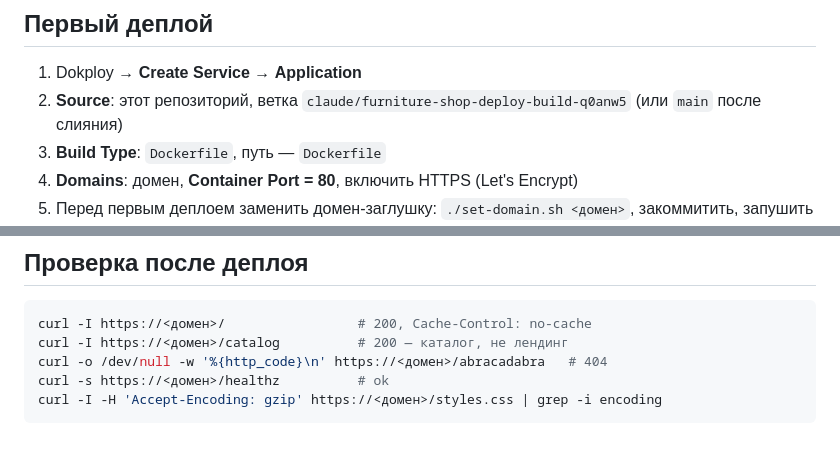
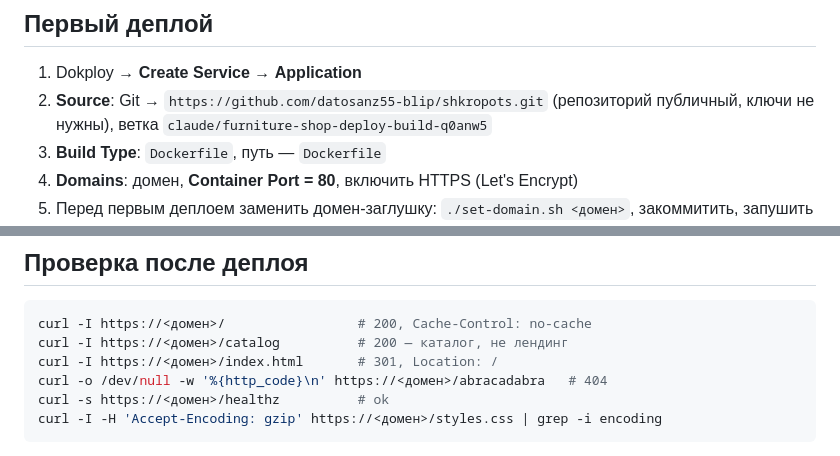
Before and after one commit to datosanz55-blip/shkropots, a Markdown page: DEPLOY.md, 2 parts joined by grey strips. Drawn GitHub-style.

Commit message:
DEPLOY: адрес репозитория и проверка редиректа /index.html
Co-Authored-By: Claude Opus 5.5 <noreply@anthropic.com>
Claude-Session: https://claude.ai/code/session_01EHSafueGJQJ1D3YD3Qbjyc

````diff
--- a/DEPLOY.md
+++ b/DEPLOY.md
@@ -20,8 +20,8 @@ Dokploy перезаписывает при каждом деплое.
 ## Первый деплой
 
 1. Dokploy → **Create Service** → **Application**
-2. **Source**: этот репозиторий, ветка `claude/furniture-shop-deploy-build-q0anw5`
-   (или `main` после слияния)
+2. **Source**: Git → `https://github.com/datosanz55-blip/shkropots.git`
+   (репозиторий публичный, ключи не нужны), ветка `claude/furniture-shop-deploy-build-q0anw5`
 3. **Build Type**: `Dockerfile`, путь — `Dockerfile`
 4. **Domains**: домен, **Container Port = 80**, включить HTTPS (Let's Encrypt)
 5. Перед первым деплоем заменить домен-заглушку:
@@ -124,6 +124,7 @@ Traefik не стартует: порт занят. Симптом — Traefik
 ```bash
 curl -I https://<домен>/                 # 200, Cache-Control: no-cache
 curl -I https://<домен>/catalog          # 200 — каталог, не лендинг
+curl -I https://<домен>/index.html       # 301, Location: /
 curl -o /dev/null -w '%{http_code}\n' https://<домен>/abracadabra   # 404
 curl -s https://<домен>/healthz          # ok
 curl -I -H 'Accept-Encoding: gzip' https://<домен>/styles.css | grep -i encoding
````
